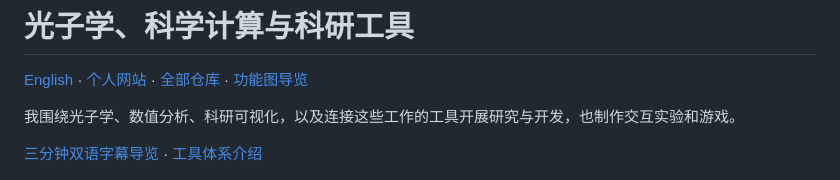
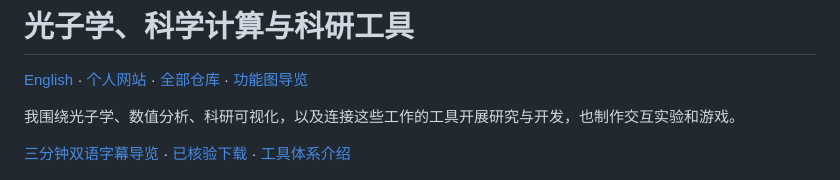
Before and after one commit to Patr1ck2005/Patr1ck2005, a Markdown page: README.zh-CN.md, the part around the change. Drawn GitHub-style.

```diff
--- a/README.zh-CN.md
+++ b/README.zh-CN.md
@@ -4,7 +4,7 @@
 
 我围绕光子学、数值分析、科研可视化，以及连接这些工作的工具开展研究与开发，也制作交互实验和游戏。
 
-[三分钟双语字幕导览](docs/demo/research-tools-tour.mp4) · [工具体系介绍](docs/tools-overview.zh-CN.md)
+[三分钟双语字幕导览](docs/demo/research-tools-tour.mp4) · [已核验下载](docs/downloads.md) · [工具体系介绍](docs/tools-overview.zh-CN.md)
 
 ![独立生成的光场、解析分支与数据覆盖合成数值示例](docs/assets/portfolio-overview.png)
 
```
Also changed, not shown: README.md (+1 -1 lines), docs/downloads.md (added, +37 -0 lines).
